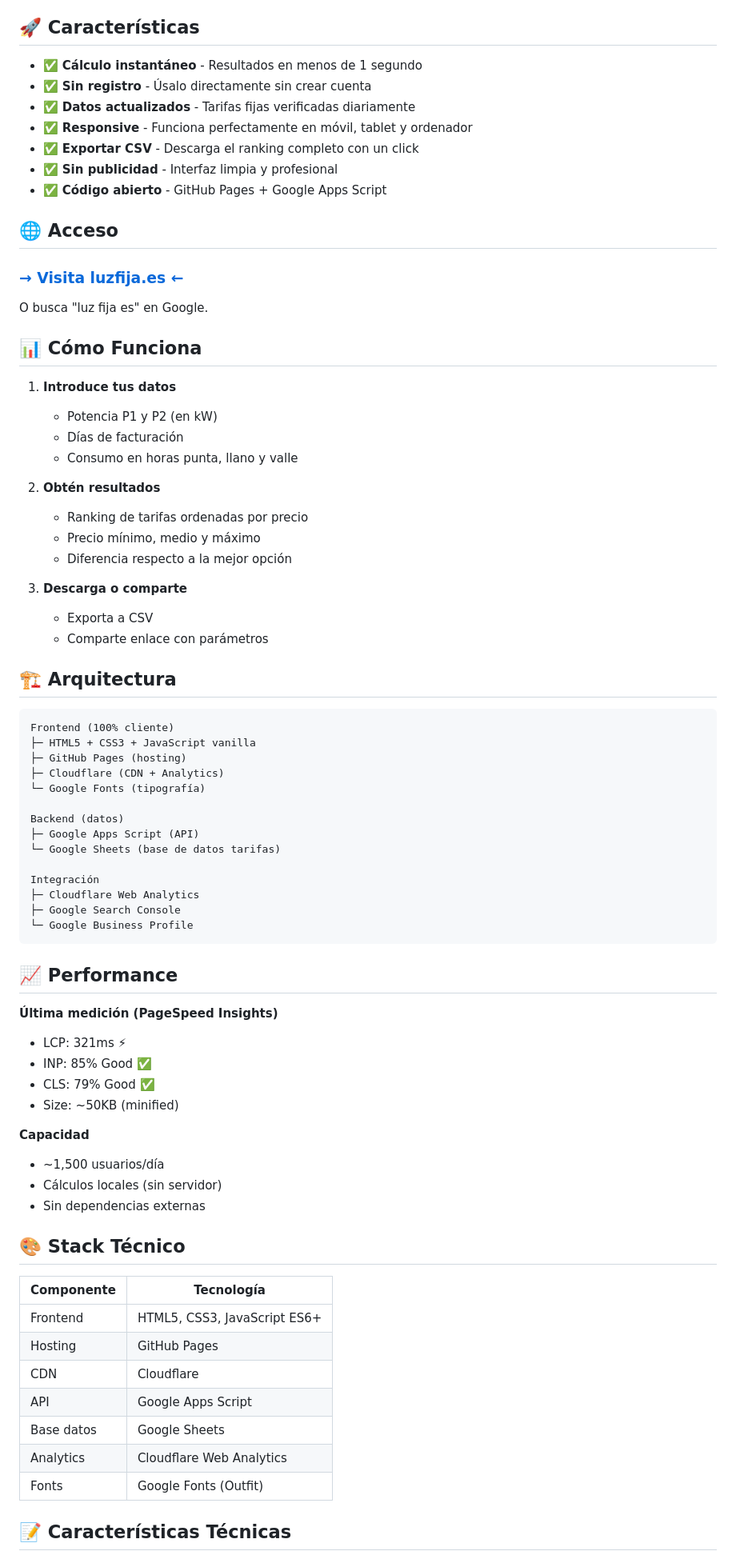
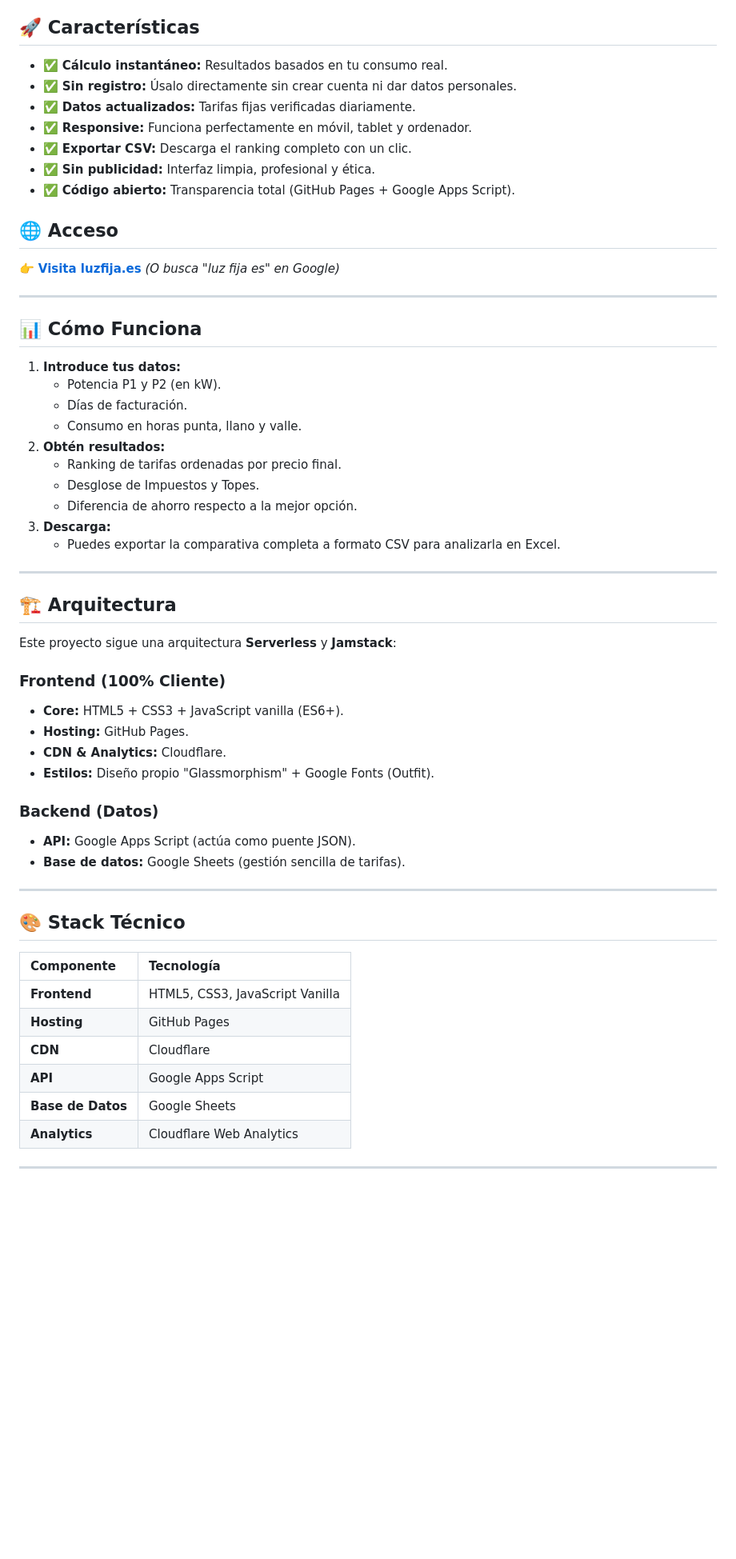
Before and after one commit to luisoscarsoler-cmd/luzfija.es, a Markdown page: README.md, the part around one of its changes. Shown at 80% size. Drawn GitHub-style; blank space fills up the shorter version.

````diff
--- a/README.md
+++ b/README.md
@@ -4,79 +10,61 @@ Herramienta profesional para comparar tarifas de electricidad en España en tiem
 
 ## 🚀 Características
 
-- ✅ **Cálculo instantáneo** - Resultados en menos de 1 segundo
-- ✅ **Sin registro** - Úsalo directamente sin crear cuenta
-- ✅ **Datos actualizados** - Tarifas fijas verificadas diariamente
-- ✅ **Responsive** - Funciona perfectamente en móvil, tablet y ordenador
-- ✅ **Exportar CSV** - Descarga el ranking completo con un click
-- ✅ **Sin publicidad** - Interfaz limpia y profesional
-- ✅ **Código abierto** - GitHub Pages + Google Apps Script
+* ✅ **Cálculo instantáneo:** Resultados basados en tu consumo real.
+* ✅ **Sin registro:** Úsalo directamente sin crear cuenta ni dar datos personales.
+* ✅ **Datos actualizados:** Tarifas fijas verificadas diariamente.
+* ✅ **Responsive:** Funciona perfectamente en móvil, tablet y ordenador.
+* ✅ **Exportar CSV:** Descarga el ranking completo con un clic.
+* ✅ **Sin publicidad:** Interfaz limpia, profesional y ética.
+* ✅ **Código abierto:** Transparencia total (GitHub Pages + Google Apps Script).
 
 ## 🌐 Acceso
 
-### [**→ Visita luzfija.es ←**](https://luzfija.es)
+👉 **[Visita luzfija.es](https://luzfija.es)** *(O busca "luz fija es" en Google)*
 
-O busca "luz fija es" en Google.
+---
 
 ## 📊 Cómo Funciona
 
-1. **Introduce tus datos**
-   - Potencia P1 y P2 (en kW)
-   - Días de facturación
-   - Consumo en horas punta, llano y valle
+1.  **Introduce tus datos:**
+    * Potencia P1 y P2 (en kW).
+    * Días de facturación.
+    * Consumo en horas punta, llano y valle.
+2.  **Obtén resultados:**
+    * Ranking de tarifas ordenadas por precio final.
+    * Desglose de Impuestos y Topes.
+    * Diferencia de ahorro respecto a la mejor opción.
+3.  **Descarga:**
+    * Puedes exportar la comparativa completa a formato CSV para analizarla en Excel.
 
-2. **Obtén resultados**
-   - Ranking de tarifas ordenadas por precio
-   - Precio mínimo, medio y máximo
-   - Diferencia respecto a la mejor opción
-
-3. **Descarga o comparte**
-   - Exporta a CSV
-   - Comparte enlace con parámetros
+---
 
 ## 🏗️ Arquitectura
 
-```
-Frontend (100% cliente)
-├─ HTML5 + CSS3 + JavaScript vanilla
-├─ GitHub Pages (hosting)
-├─ Cloudflare (CDN + Analytics)
-└─ Google Fonts (tipografía)
+Este proyecto sigue una arquitectura **Serverless** y **Jamstack**:
 
-Backend (datos)
-├─ Google Apps Script (API)
-└─ Google Sheets (base de datos tarifas)
+### Frontend (100% Cliente)
+* **Core:** HTML5 + CSS3 + JavaScript vanilla (ES6+).
+* **Hosting:** GitHub Pages.
+* **CDN & Analytics:** Cloudflare.
+* **Estilos:** Diseño propio "Glassmorphism" + Google Fonts (Outfit).
 
-Integración
-├─ Cloudflare Web Analytics
-├─ Google Search Console
-└─ Google Business Profile
-```
+### Backend (Datos)
+* **API:** Google Apps Script (actúa como puente JSON).
+* **Base de datos:** Google Sheets (gestión sencilla de tarifas).
 
-## 📈 Performance
-
-**Última medición (PageSpeed Insights)**
-- LCP: 321ms ⚡
-- INP: 85% Good ✅
-- CLS: 79% Good ✅
-- Size: ~50KB (minified)
-
-**Capacidad**
-- ~1,500 usuarios/día
-- Cálculos locales (sin servidor)
-- Sin dependencias externas
+---
 
 ## 🎨 Stack Técnico
 
 | Componente | Tecnología |
-|-----------|-----------|
-| Frontend | HTML5, CSS3, JavaScript ES6+ |
-| Hosting | GitHub Pages |
-| CDN | Cloudflare |
-| API | Google Apps Script |
-| Base datos | Google Sheets |
-| Analytics | Cloudflare Web Analytics |
-| Fonts | Google Fonts (Outfit) |
+| :--- | :--- |
+| **Frontend** | HTML5, CSS3, JavaScript Vanilla |
+| **Hosting** | GitHub Pages |
+| **CDN** | Cloudflare |
+| **API** | Google Apps Script |
+| **Base de Datos** | Google Sheets |
+| **Analytics** | Cloudflare Web Analytics |
 
-## 📝 Características Técnicas
+---
 
````
Also changed, not shown: other parts of README.md (+33 -53 lines).
